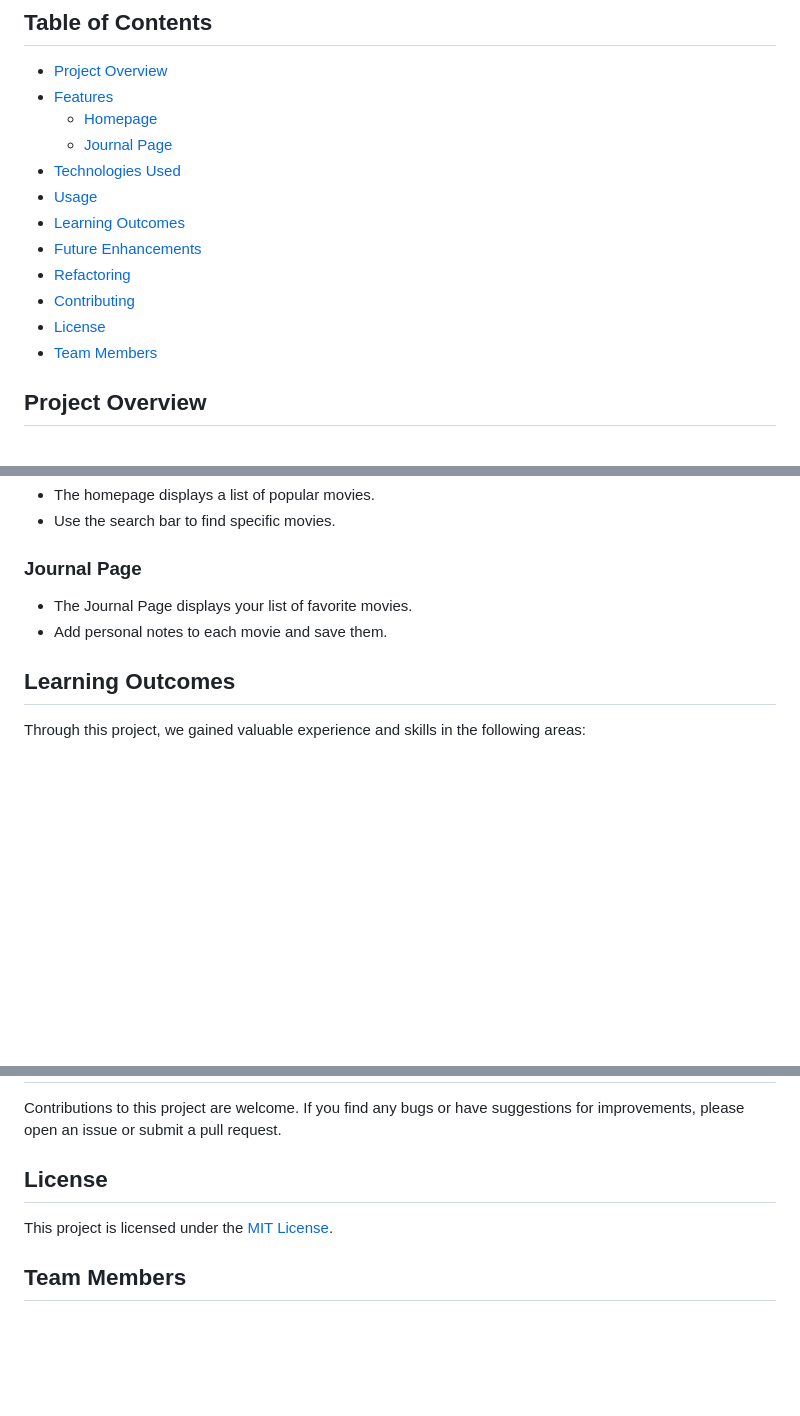
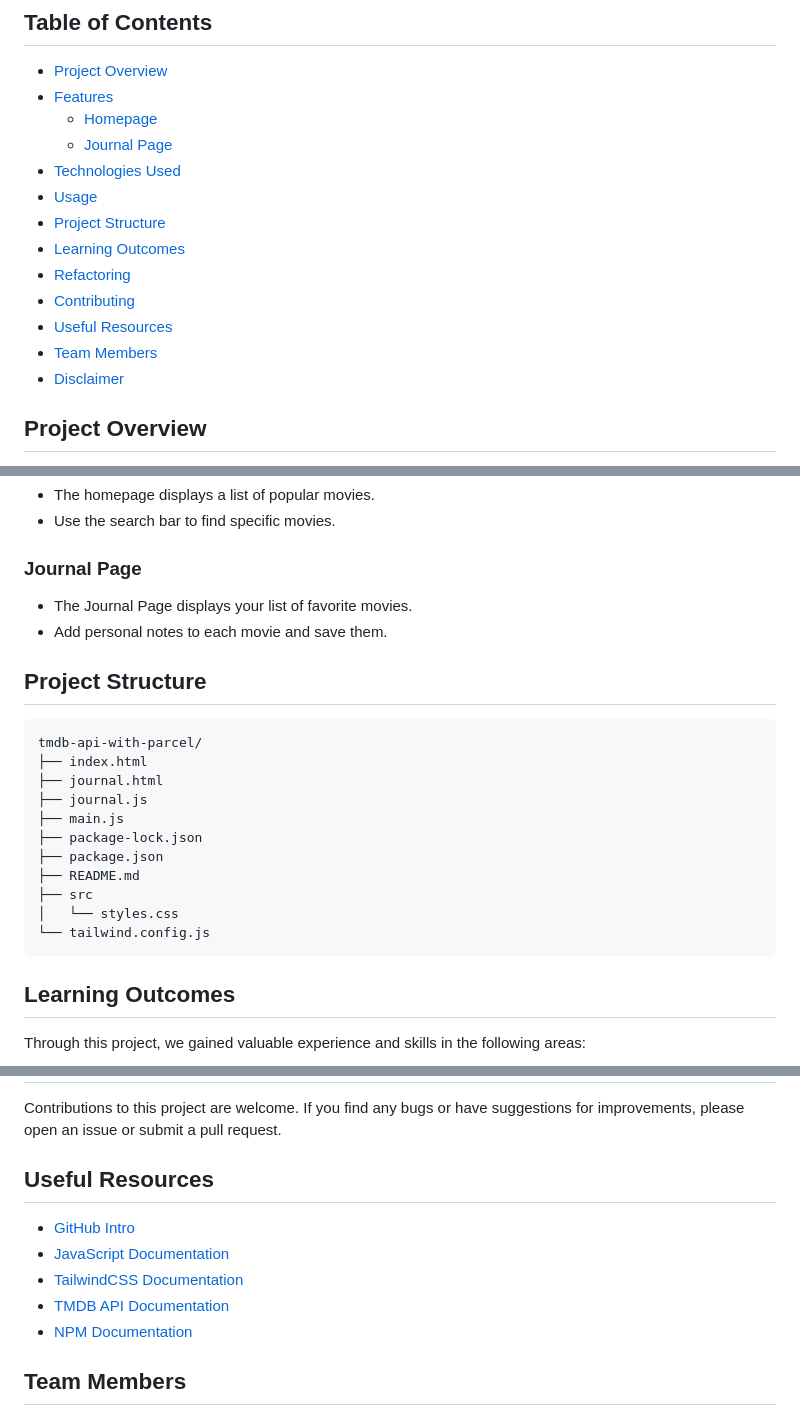
Before and after one commit to r-meissner/tmdb-api-with-parcel, a Markdown page: README.md, 3 parts joined by grey strips. Rendered like a GitHub page; blank space fills up the shorter version.

````diff
--- a/README.md
+++ b/README.md
@@ -10,12 +10,13 @@ This project is a part of the Full Stack Web & App Bootcamp at [WBS Coding Schoo
   - [Journal Page](#journal-page)
 - [Technologies Used](#technologies-used)
 - [Usage](#usage)
+- [Project Structure](#project-structure)
 - [Learning Outcomes](#learning-outcomes)
-- [Future Enhancements](#future-enhancements)
 - [Refactoring](#refactoring)
 - [Contributing](#contributing)
-- [License](#license)
+- [Useful Resources](#useful-resources)
 - [Team Members](#team-members)
+- [Disclaimer](#disclaimer)
 
 ## Project Overview
 
@@ -72,6 +73,22 @@ To use the Movie Diary web application:
 - The Journal Page displays your list of favorite movies.
 - Add personal notes to each movie and save them.
 
+## Project Structure
+
+```
+tmdb-api-with-parcel/
+├── index.html
+├── journal.html
+├── journal.js
+├── main.js
+├── package-lock.json
+├── package.json
+├── README.md
+├── src
+│   └── styles.css
+└── tailwind.config.js
+```
+
 ## Learning Outcomes
 
 Through this project, we gained valuable experience and skills in the following areas:
@@ -97,9 +114,13 @@ During the refactoring process, we also introduced Parcel as a bundler to stream
 
 Contributions to this project are welcome. If you find any bugs or have suggestions for improvements, please open an issue or submit a pull request.
 
-## License
+## Useful Resources
 
-This project is licensed under the [MIT License](LICENSE).
+- [GitHub Intro](https://guides.github.com/introduction/flow/)
+- [JavaScript Documentation](https://developer.mozilla.org/en-US/docs/Web/JavaScript)
+- [TailwindCSS Documentation](https://tailwindcss.com/docs)
+- [TMDB API Documentation](https://developers.themoviedb.org/3/getting-started/introduction)
+- [NPM Documentation](https://www.npmjs.com/)
 
 ## Team Members
 
````
Also changed, not shown: other parts of README.md (+5 -5 lines).
